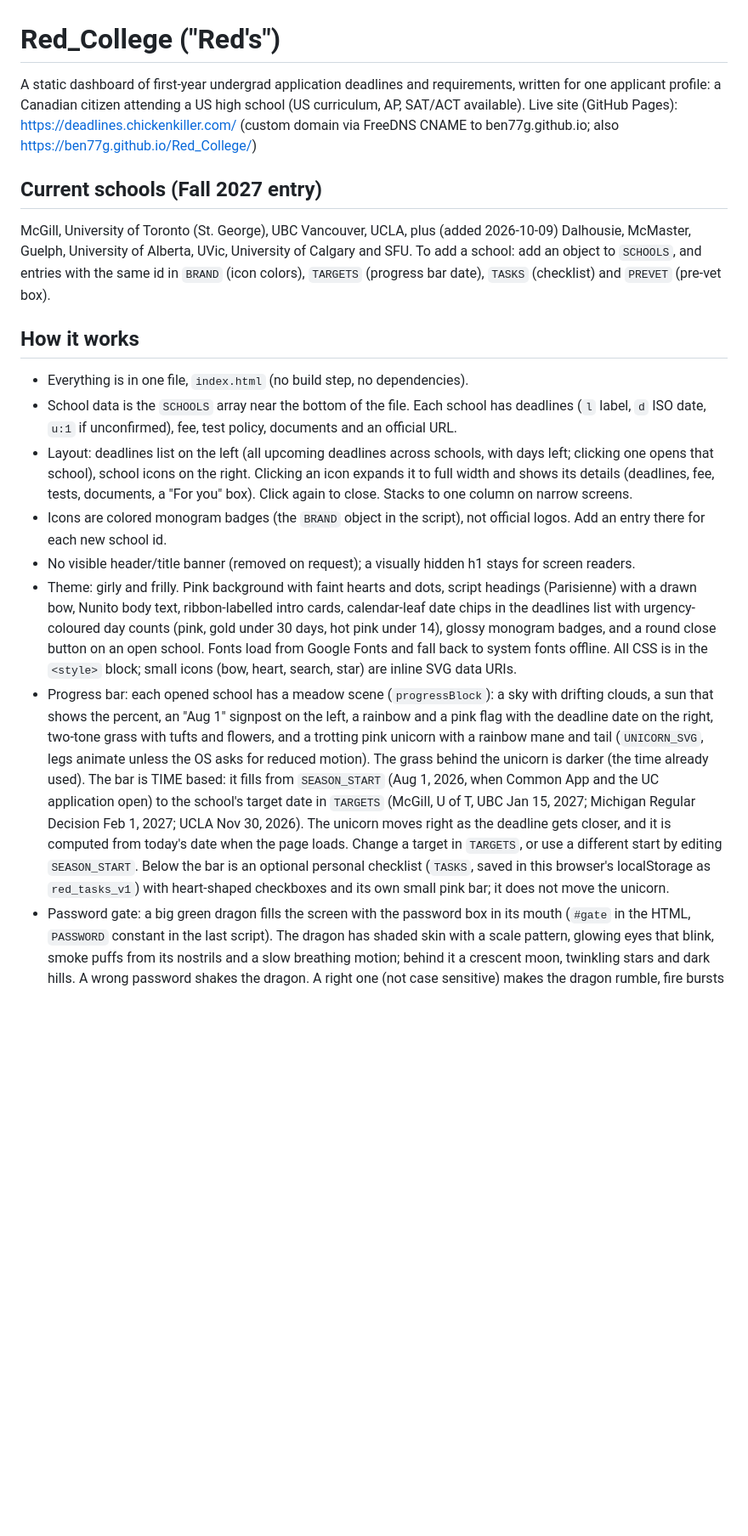
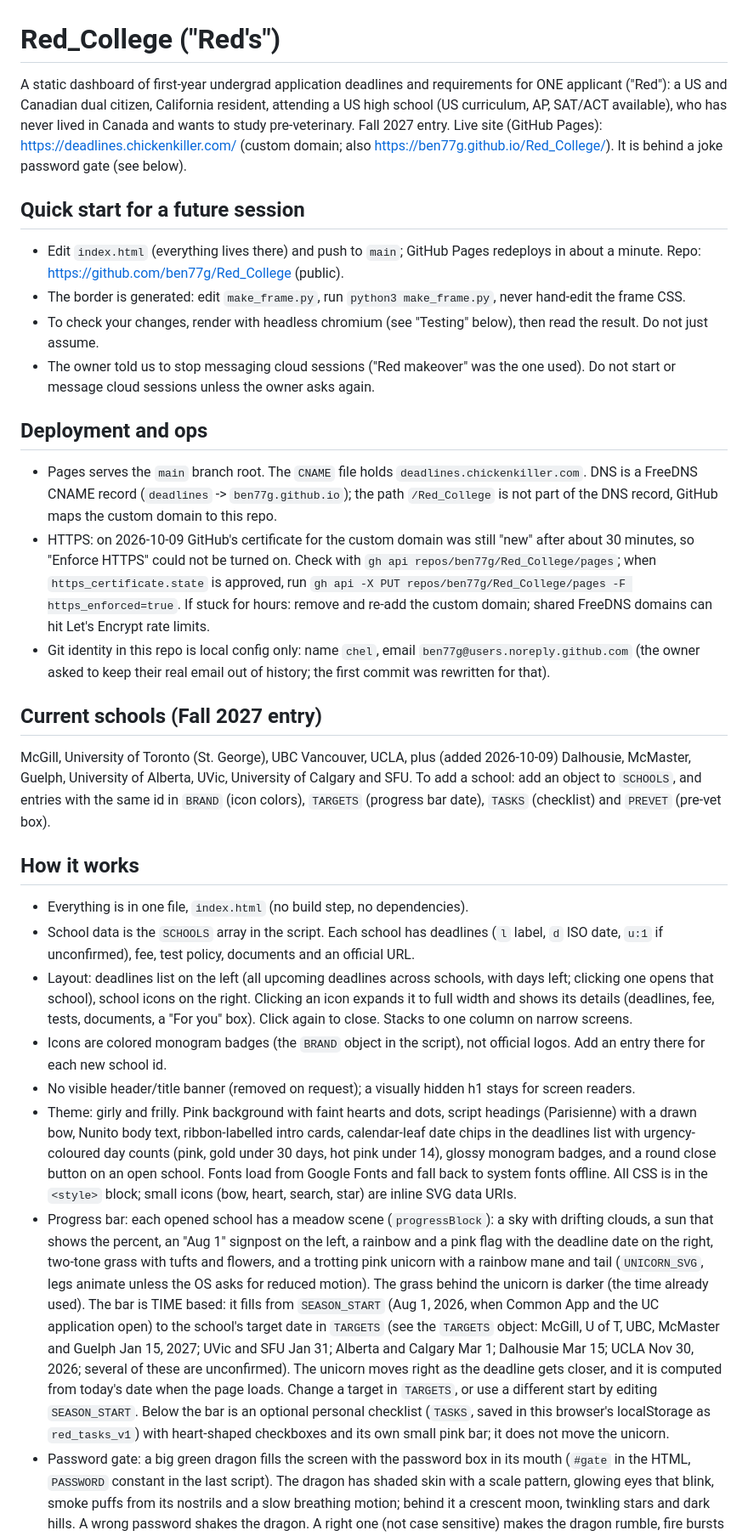
Before and after one commit to ben77g/Red_College, a Markdown page: README.md, the part around one of its changes. Shown at 85% size. Drawn GitHub-style; blank space fills up the shorter version.

Commit message:
README: refresh for future sessions (quick start, deployment, gaps, testing)

```diff
--- a/README.md
+++ b/README.md
@@ -1,19 +1,30 @@
 # Red_College ("Red's")
 
-A static dashboard of first-year undergrad application deadlines and requirements, written for one applicant profile: a Canadian citizen attending a US high school (US curriculum, AP, SAT/ACT available).
-Live site (GitHub Pages): https://deadlines.chickenkiller.com/ (custom domain via FreeDNS CNAME to ben77g.github.io; also https://ben77g.github.io/Red_College/)
+A static dashboard of first-year undergrad application deadlines and requirements for ONE applicant ("Red"): a US and Canadian dual citizen, California resident, attending a US high school (US curriculum, AP, SAT/ACT available), who has never lived in Canada and wants to study pre-veterinary. Fall 2027 entry.
+Live site (GitHub Pages): https://deadlines.chickenkiller.com/ (custom domain; also https://ben77g.github.io/Red_College/). It is behind a joke password gate (see below).
+
+## Quick start for a future session
+- Edit `index.html` (everything lives there) and push to `main`; GitHub Pages redeploys in about a minute. Repo: https://github.com/ben77g/Red_College (public).
+- The border is generated: edit `make_frame.py`, run `python3 make_frame.py`, never hand-edit the frame CSS.
+- To check your changes, render with headless chromium (see "Testing" below), then read the result. Do not just assume.
+- The owner told us to stop messaging cloud sessions ("Red makeover" was the one used). Do not start or message cloud sessions unless the owner asks again.
+
+## Deployment and ops
+- Pages serves the `main` branch root. The `CNAME` file holds `deadlines.chickenkiller.com`. DNS is a FreeDNS CNAME record (`deadlines` -> `ben77g.github.io`); the path `/Red_College` is not part of the DNS record, GitHub maps the custom domain to this repo.
+- HTTPS: on 2026-10-09 GitHub's certificate for the custom domain was still "new" after about 30 minutes, so "Enforce HTTPS" could not be turned on. Check with `gh api repos/ben77g/Red_College/pages`; when `https_certificate.state` is approved, run `gh api -X PUT repos/ben77g/Red_College/pages -F https_enforced=true`. If stuck for hours: remove and re-add the custom domain; shared FreeDNS domains can hit Let's Encrypt rate limits.
+- Git identity in this repo is local config only: name `chel`, email `ben77g@users.noreply.github.com` (the owner asked to keep their real email out of history; the first commit was rewritten for that).
 
 ## Current schools (Fall 2027 entry)
 McGill, University of Toronto (St. George), UBC Vancouver, UCLA, plus (added 2026-10-09) Dalhousie, McMaster, Guelph, University of Alberta, UVic, University of Calgary and SFU. To add a school: add an object to `SCHOOLS`, and entries with the same id in `BRAND` (icon colors), `TARGETS` (progress bar date), `TASKS` (checklist) and `PREVET` (pre-vet box).
 
 ## How it works
 - Everything is in one file, `index.html` (no build step, no dependencies).
-- School data is the `SCHOOLS` array near the bottom of the file. Each school has deadlines (`l` label, `d` ISO date, `u:1` if unconfirmed), fee, test policy, documents and an official URL.
+- School data is the `SCHOOLS` array in the script. Each school has deadlines (`l` label, `d` ISO date, `u:1` if unconfirmed), fee, test policy, documents and an official URL.
 - Layout: deadlines list on the left (all upcoming deadlines across schools, with days left; clicking one opens that school), school icons on the right. Clicking an icon expands it to full width and shows its details (deadlines, fee, tests, documents, a "For you" box). Click again to close. Stacks to one column on narrow screens.
 - Icons are colored monogram badges (the `BRAND` object in the script), not official logos. Add an entry there for each new school id.
 - No visible header/title banner (removed on request); a visually hidden h1 stays for screen readers.
 - Theme: girly and frilly. Pink background with faint hearts and dots, script headings (Parisienne) with a drawn bow, Nunito body text, ribbon-labelled intro cards, calendar-leaf date chips in the deadlines list with urgency-coloured day counts (pink, gold under 30 days, hot pink under 14), glossy monogram badges, and a round close button on an open school. Fonts load from Google Fonts and fall back to system fonts offline. All CSS is in the `<style>` block; small icons (bow, heart, search, star) are inline SVG data URIs.
-- Progress bar: each opened school has a meadow scene (`progressBlock`): a sky with drifting clouds, a sun that shows the percent, an "Aug 1" signpost on the left, a rainbow and a pink flag with the deadline date on the right, two-tone grass with tufts and flowers, and a trotting pink unicorn with a rainbow mane and tail (`UNICORN_SVG`, legs animate unless the OS asks for reduced motion). The grass behind the unicorn is darker (the time already used). The bar is TIME based: it fills from `SEASON_START` (Aug 1, 2026, when Common App and the UC application open) to the school's target date in `TARGETS` (McGill, U of T, UBC Jan 15, 2027; Michigan Regular Decision Feb 1, 2027; UCLA Nov 30, 2026). The unicorn moves right as the deadline gets closer, and it is computed from today's date when the page loads. Change a target in `TARGETS`, or use a different start by editing `SEASON_START`. Below the bar is an optional personal checklist (`TASKS`, saved in this browser's localStorage as `red_tasks_v1`) with heart-shaped checkboxes and its own small pink bar; it does not move the unicorn.
+- Progress bar: each opened school has a meadow scene (`progressBlock`): a sky with drifting clouds, a sun that shows the percent, an "Aug 1" signpost on the left, a rainbow and a pink flag with the deadline date on the right, two-tone grass with tufts and flowers, and a trotting pink unicorn with a rainbow mane and tail (`UNICORN_SVG`, legs animate unless the OS asks for reduced motion). The grass behind the unicorn is darker (the time already used). The bar is TIME based: it fills from `SEASON_START` (Aug 1, 2026, when Common App and the UC application open) to the school's target date in `TARGETS` (see the `TARGETS` object: McGill, U of T, UBC, McMaster and Guelph Jan 15, 2027; UVic and SFU Jan 31; Alberta and Calgary Mar 1; Dalhousie Mar 15; UCLA Nov 30, 2026; several of these are unconfirmed). The unicorn moves right as the deadline gets closer, and it is computed from today's date when the page loads. Change a target in `TARGETS`, or use a different start by editing `SEASON_START`. Below the bar is an optional personal checklist (`TASKS`, saved in this browser's localStorage as `red_tasks_v1`) with heart-shaped checkboxes and its own small pink bar; it does not move the unicorn.
 - Password gate: a big green dragon fills the screen with the password box in its mouth (`#gate` in the HTML, `PASSWORD` constant in the last script). The dragon has shaded skin with a scale pattern, glowing eyes that blink, smoke puffs from its nostrils and a slow breathing motion; behind it a crescent moon, twinkling stars and dark hills. A wrong password shakes the dragon. A right one (not case sensitive) makes the dragon rumble, fire bursts out of its mouth and floods the screen, then the site appears. The unlock is remembered per browser tab (sessionStorage `red_unlocked`), so a refresh does not ask again, but a new tab or visit does. NOT secure: the password is plain text in index.html and the page content is in the public repo. It only stops casual visitors.
 - Border: a fixed `#frame` element draws a detailed white picture frame with carved acanthus leaf molding. From the outside in: a bright fillet, a bead-and-reel row (pearls with little reels), the acanthus band (a shaded hollow with serrated, veined leaves whose tips fold over, gold darts between them), an egg-and-dart band, a gold fillet, a row of small pearls and a cove that darkens toward the page. The bands are mitered at the corners under a raised corner block holding a 16-petal rosette with four acanthus leaves and a gold boss. It is a 3x3 SVG used as a CSS `border-image`, inlined as a data URI in the `<style>` block. **Generated by `make_frame.py`** (run `python3 make_frame.py` in this folder: it rewrites `frame.svg` and the frame CSS in `index.html`; edit the drawing functions there, not the CSS). The leaf is built from lists of tooth-tip coordinates (`LOBES`, `EYES`) and drawn once in `<defs>`, then stamped with `<use>`, which keeps the data URI small enough for browsers to accept (about 36 KB; Chrome ignored a 400 KB one). Cells are 96 SVG units; on screen the width is the `--frame` variable (34px, 19px on phones). Body padding matches it so content never sits under the frame. History: replaced a gold-and-rose macrame border, then a pearl-and-scallop white frame (both in git history).
 - Each closed school icon has a small pink checklist bar under it (`miniBar`) showing how many checklist steps are ticked (for example "3 of 6 steps"). It reads the same saved ticks as the checklist inside the open school, and updates when the icon closes. It is hidden while the school is open because the full checklist bar is shown there.
```
Also changed, not shown: other parts of README.md (+13 -4 lines).
